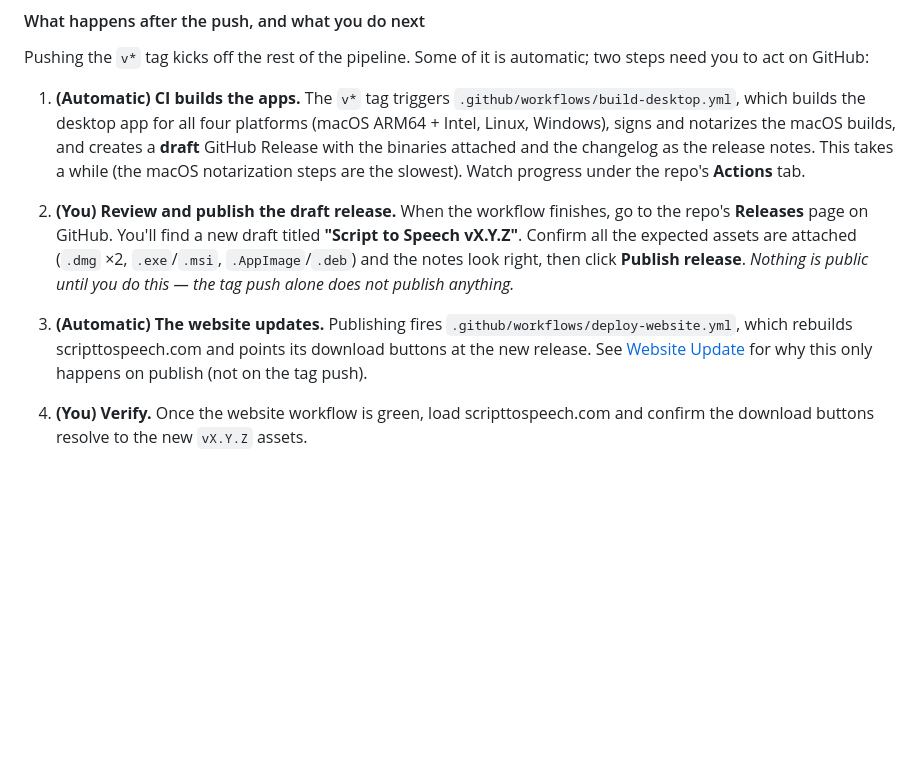
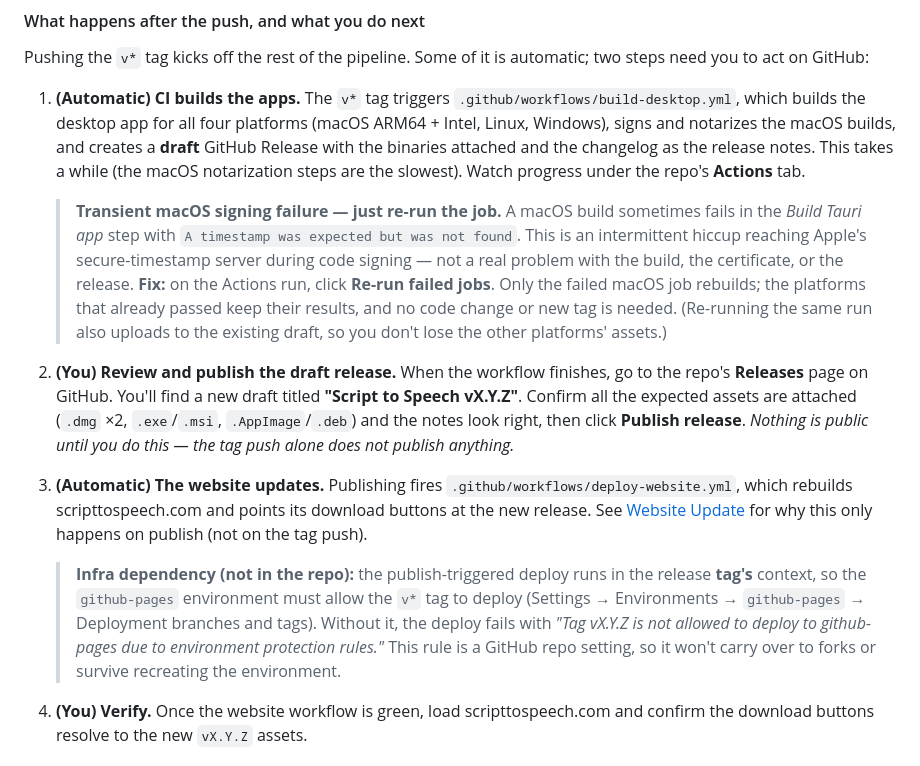
Before and after one commit to trentw/script-to-speech, a Markdown page: docs/VERSIONING.md, the part around the change. Drawn GitHub-style; blank space fills up the shorter version.

Commit message:
docs: note transient macOS codesign-timestamp flake and github-pages v* tag dependency for releases

```diff
--- a/docs/VERSIONING.md
+++ b/docs/VERSIONING.md
@@ -37,9 +37,13 @@ Pushing the `v*` tag kicks off the rest of the pipeline. Some of it is automatic
 
 1. **(Automatic) CI builds the apps.** The `v*` tag triggers `.github/workflows/build-desktop.yml`, which builds the desktop app for all four platforms (macOS ARM64 + Intel, Linux, Windows), signs and notarizes the macOS builds, and creates a **draft** GitHub Release with the binaries attached and the changelog as the release notes. This takes a while (the macOS notarization steps are the slowest). Watch progress under the repo's **Actions** tab.
 
+   > **Transient macOS signing failure — just re-run the job.** A macOS build sometimes fails in the *Build Tauri app* step with `A timestamp was expected but was not found`. This is an intermittent hiccup reaching Apple's secure-timestamp server during code signing — not a real problem with the build, the certificate, or the release. **Fix:** on the Actions run, click **Re-run failed jobs**. Only the failed macOS job rebuilds; the platforms that already passed keep their results, and no code change or new tag is needed. (Re-running the same run also uploads to the existing draft, so you don't lose the other platforms' assets.)
+
 2. **(You) Review and publish the draft release.** When the workflow finishes, go to the repo's **Releases** page on GitHub. You'll find a new draft titled **"Script to Speech vX.Y.Z"**. Confirm all the expected assets are attached (`.dmg` ×2, `.exe`/`.msi`, `.AppImage`/`.deb`) and the notes look right, then click **Publish release**. *Nothing is public until you do this — the tag push alone does not publish anything.*
 
 3. **(Automatic) The website updates.** Publishing fires `.github/workflows/deploy-website.yml`, which rebuilds scripttospeech.com and points its download buttons at the new release. See [Website Update](#website-update) for why this only happens on publish (not on the tag push).
+
+   > **Infra dependency (not in the repo):** the publish-triggered deploy runs in the release **tag's** context, so the `github-pages` environment must allow the `v*` tag to deploy (Settings → Environments → `github-pages` → Deployment branches and tags). Without it, the deploy fails with *"Tag vX.Y.Z is not allowed to deploy to github-pages due to environment protection rules."* This rule is a GitHub repo setting, so it won't carry over to forks or survive recreating the environment.
 
 4. **(You) Verify.** Once the website workflow is green, load scripttospeech.com and confirm the download buttons resolve to the new `vX.Y.Z` assets.
 
```
